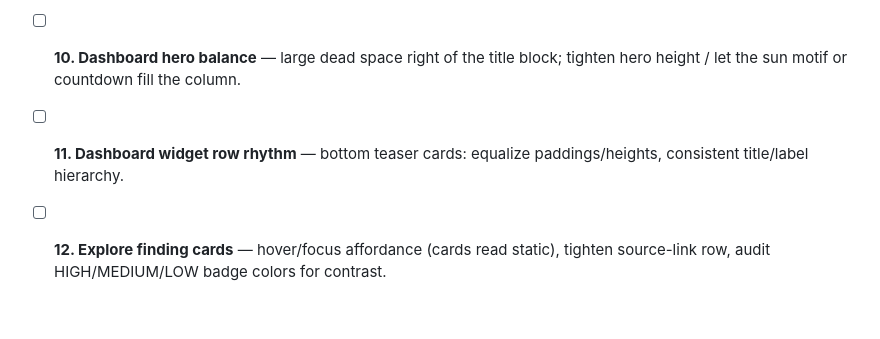
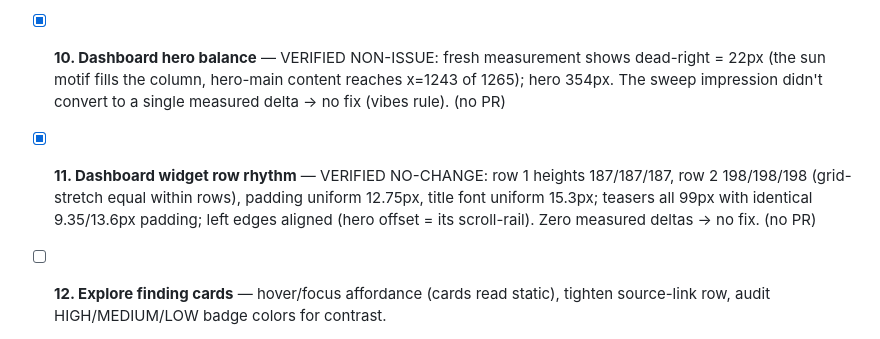
Before and after one commit to Sizbei/japan-working-holiday, a Markdown page: specs/plans/2026-07-10-twenty-stages.md, the part around the change. GitHub-like rendering; blank space fills up the shorter version.

Commit message:
docs(plan): stages 10+11 verified no-change — dashboard measures uniform (#95)
Fresh 1300px evidence run. Hero: dead-right 22px (motif fills the
column) — the 'dead space' hypothesis didn't reproduce. Widgets: equal
heights within each grid row (187×3, 198×3), uniform 12.75px padding
and 15.3px titles; teasers 4×99px identical; edges aligned. The vibes
rule (≥2 measured deltas before any fix) says: no fix. Backlog ticked
with the numbers.

Co-authored-by: WHV Guide <whv-guide@users.noreply.github.com>

```diff
--- a/specs/plans/2026-07-10-twenty-stages.md
+++ b/specs/plans/2026-07-10-twenty-stages.md
@@ -40,10 +40,13 @@ reproduce gets ticked "verified non-issue" with evidence. Parity reference (dura
   sizes {34,38}→{38×38} (lang-toggle was small), radii {r-sm,10px}→{10px}, rest shadows 1→0
   (theme-toggle was the only one), hover unified to the family lift+indigo (moon keeps its -12°
   tilt, gear keeps its spin). Titles/aria all present (verified). (PR #94)
-- [ ] **10. Dashboard hero balance** — large dead space right of the title block; tighten hero
-  height / let the sun motif or countdown fill the column.
-- [ ] **11. Dashboard widget row rhythm** — bottom teaser cards: equalize paddings/heights,
-  consistent title/label hierarchy.
+- [x] **10. Dashboard hero balance** — VERIFIED NON-ISSUE: fresh measurement shows dead-right =
+  22px (the sun motif fills the column, hero-main content reaches x=1243 of 1265); hero 354px.
+  The sweep impression didn't convert to a single measured delta → no fix (vibes rule). (no PR)
+- [x] **11. Dashboard widget row rhythm** — VERIFIED NO-CHANGE: row 1 heights 187/187/187, row 2
+  198/198/198 (grid-stretch equal within rows), padding uniform 12.75px, title font uniform
+  15.3px; teasers all 99px with identical 9.35/13.6px padding; left edges aligned (hero offset =
+  its scroll-rail). Zero measured deltas → no fix. (no PR)
 - [ ] **12. Explore finding cards** — hover/focus affordance (cards read static), tighten
   source-link row, audit HIGH/MEDIUM/LOW badge colors for contrast.
 - [ ] **13. Checklist visual pass** — FIRST review its (never-reviewed) sweep shot and write
```
